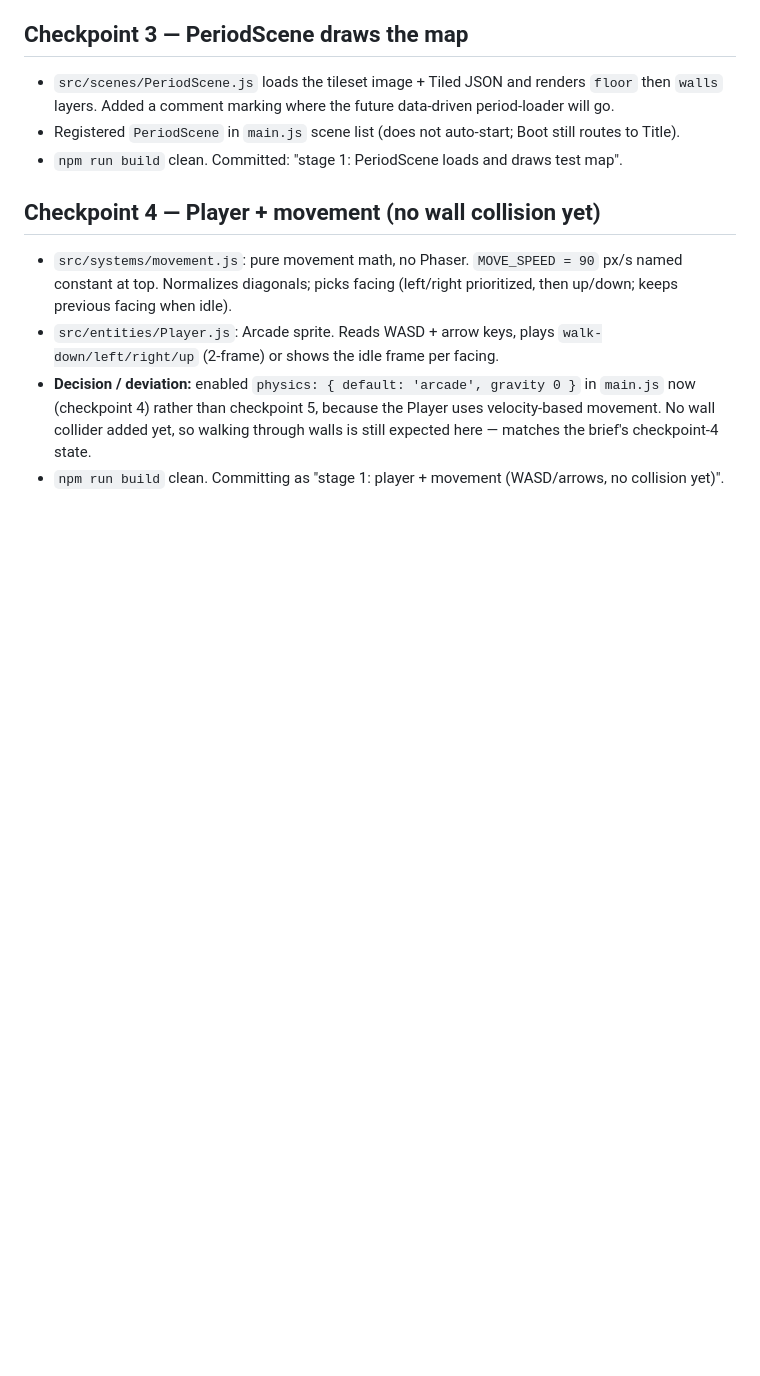
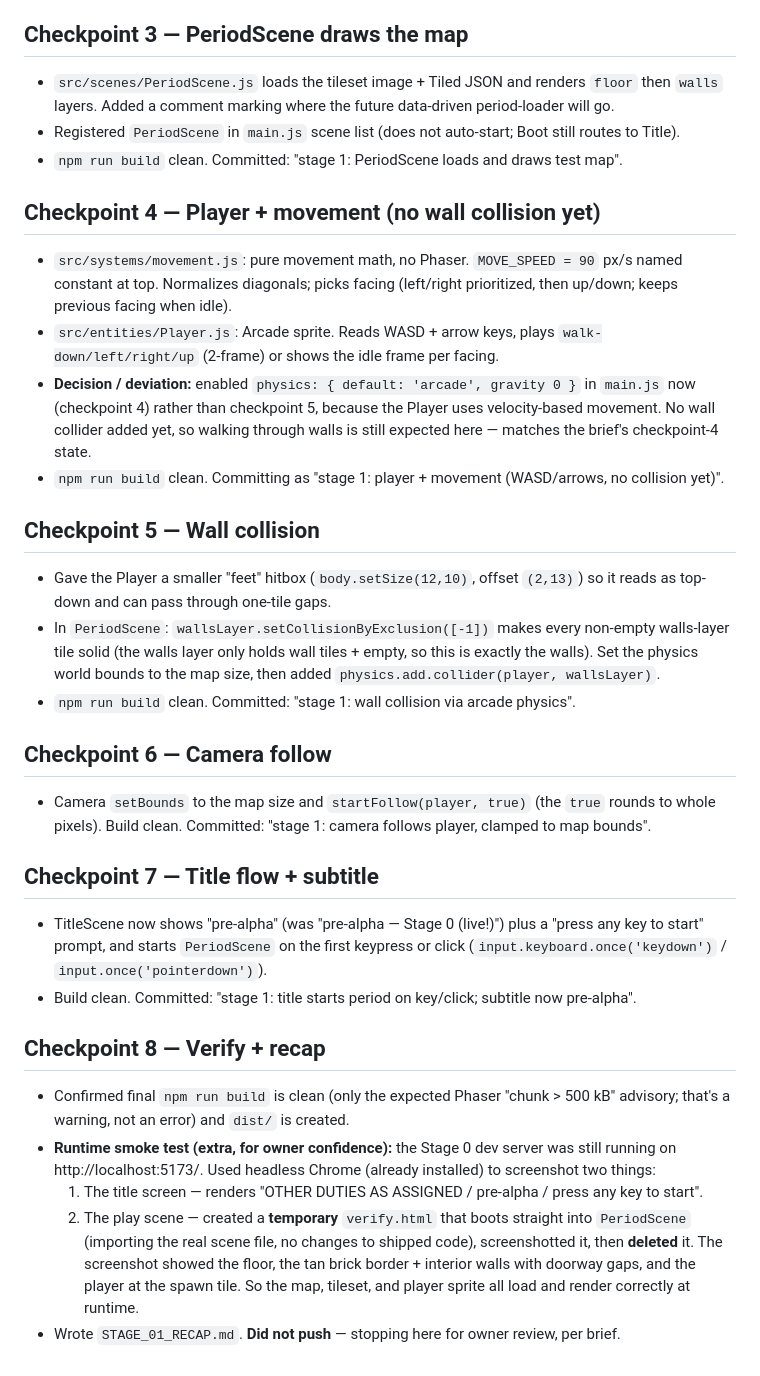
Before and after one commit to wcorn76/other-duties, a Markdown page: STAGE_01_WORKLOG.md, the part around the change. Rendered like a GitHub page; blank space fills up the shorter version.

Commit message:
stage 1: worklog + recap; verified clean build

```diff
--- a/STAGE_01_WORKLOG.md
+++ b/STAGE_01_WORKLOG.md
@@ -36,3 +36,26 @@ Times are local machine time. Date: 2026-07-01.
 - `src/entities/Player.js`: Arcade sprite. Reads WASD + arrow keys, plays `walk-down/left/right/up` (2-frame) or shows the idle frame per facing.
 - **Decision / deviation:** enabled `physics: { default: 'arcade', gravity 0 }` in `main.js` now (checkpoint 4) rather than checkpoint 5, because the Player uses velocity-based movement. No wall collider added yet, so walking through walls is still expected here — matches the brief's checkpoint-4 state.
 - `npm run build` clean. Committing as "stage 1: player + movement (WASD/arrows, no collision yet)".
+
+## Checkpoint 5 — Wall collision
+
+- Gave the Player a smaller "feet" hitbox (`body.setSize(12,10)`, offset `(2,13)`) so it reads as top-down and can pass through one-tile gaps.
+- In `PeriodScene`: `wallsLayer.setCollisionByExclusion([-1])` makes every non-empty walls-layer tile solid (the walls layer only holds wall tiles + empty, so this is exactly the walls). Set the physics world bounds to the map size, then added `physics.add.collider(player, wallsLayer)`.
+- `npm run build` clean. Committed: "stage 1: wall collision via arcade physics".
+
+## Checkpoint 6 — Camera follow
+
+- Camera `setBounds` to the map size and `startFollow(player, true)` (the `true` rounds to whole pixels). Build clean. Committed: "stage 1: camera follows player, clamped to map bounds".
+
+## Checkpoint 7 — Title flow + subtitle
+
+- TitleScene now shows "pre-alpha" (was "pre-alpha — Stage 0 (live!)") plus a "press any key to start" prompt, and starts `PeriodScene` on the first keypress or click (`input.keyboard.once('keydown')` / `input.once('pointerdown')`).
+- Build clean. Committed: "stage 1: title starts period on key/click; subtitle now pre-alpha".
+
+## Checkpoint 8 — Verify + recap
+
+- Confirmed final `npm run build` is clean (only the expected Phaser "chunk > 500 kB" advisory; that's a warning, not an error) and `dist/` is created.
+- **Runtime smoke test (extra, for owner confidence):** the Stage 0 dev server was still running on http://localhost:5173/. Used headless Chrome (already installed) to screenshot two things:
+  1. The title screen — renders "OTHER DUTIES AS ASSIGNED / pre-alpha / press any key to start".
+  2. The play scene — created a **temporary** `verify.html` that boots straight into `PeriodScene` (importing the real scene file, no changes to shipped code), screenshotted it, then **deleted** it. The screenshot showed the floor, the tan brick border + interior walls with doorway gaps, and the player at the spawn tile. So the map, tileset, and player sprite all load and render correctly at runtime.
+- Wrote `STAGE_01_RECAP.md`. **Did not push** — stopping here for owner review, per brief.
```
Also changed, not shown: STAGE_01_RECAP.md (added, +88 -0 lines).
